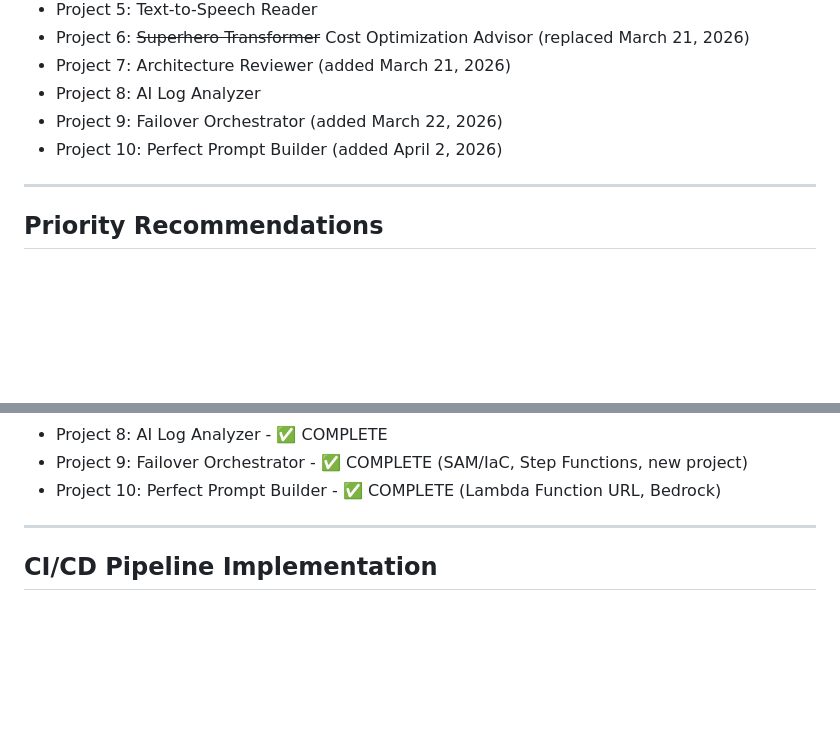
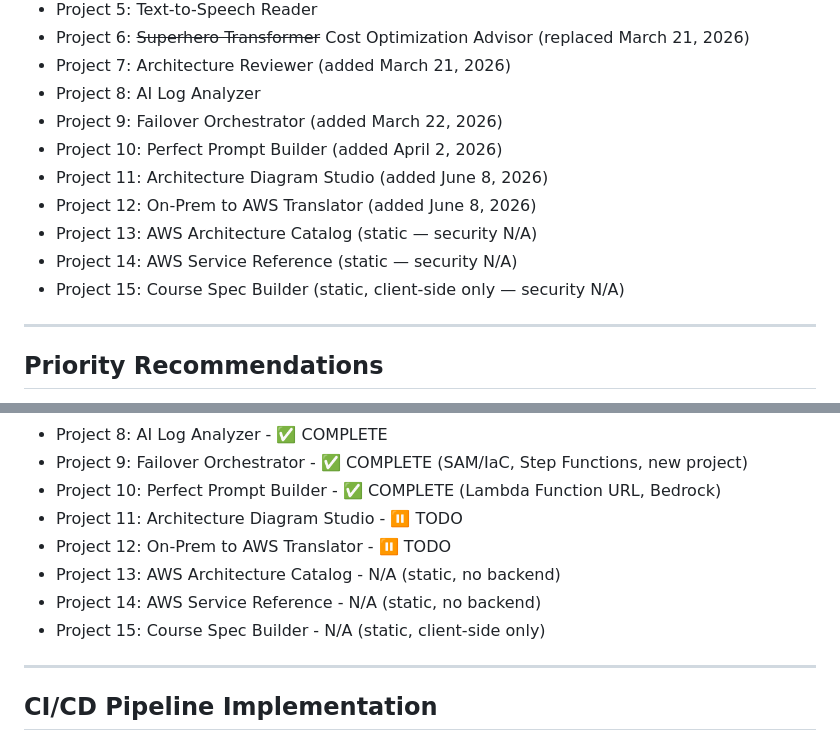
Before and after one commit to RusTeston/AI-2026-Project-Lonestar, a Markdown page: documentation/FOLLOW-UP-ARCHITECTURE-SECURITY-IAC.md, 2 parts joined by grey strips. Drawn GitHub-style; blank space fills up the shorter version.

Commit message:
docs: update FOLLOW-UP doc — add Projects 11-15 to affected projects and WAF rollout list

```diff
--- a/documentation/FOLLOW-UP-ARCHITECTURE-SECURITY-IAC.md
+++ b/documentation/FOLLOW-UP-ARCHITECTURE-SECURITY-IAC.md
@@ -59,6 +59,11 @@
 - Project 8: AI Log Analyzer
 - Project 9: Failover Orchestrator (added March 22, 2026)
 - Project 10: Perfect Prompt Builder (added April 2, 2026)
+- Project 11: Architecture Diagram Studio (added June 8, 2026)
+- Project 12: On-Prem to AWS Translator (added June 8, 2026)
+- Project 13: AWS Architecture Catalog (static — security N/A)
+- Project 14: AWS Service Reference (static — security N/A)
+- Project 15: Course Spec Builder (static, client-side only — security N/A)
 
 ---
 
@@ -92,6 +97,11 @@ Apply the following to each project (one at a time):
 - Project 8: AI Log Analyzer - ✅ COMPLETE
 - Project 9: Failover Orchestrator - ✅ COMPLETE (SAM/IaC, Step Functions, new project)
 - Project 10: Perfect Prompt Builder - ✅ COMPLETE (Lambda Function URL, Bedrock)
+- Project 11: Architecture Diagram Studio - ⏸️ TODO
+- Project 12: On-Prem to AWS Translator - ⏸️ TODO
+- Project 13: AWS Architecture Catalog - N/A (static, no backend)
+- Project 14: AWS Service Reference - N/A (static, no backend)
+- Project 15: Course Spec Builder - N/A (static, client-side only)
 
 ---
 
```
